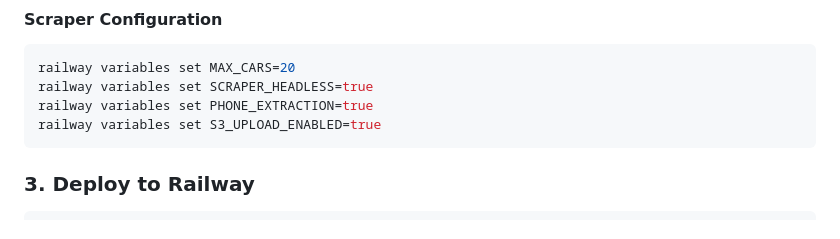
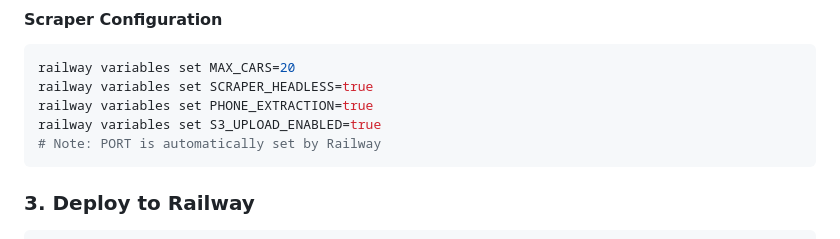
Before and after one commit to ulissescc/olx-scraper, a Markdown page: docs/RAILWAY_DEPLOYMENT.md, the part around the change. Drawn GitHub-style.

Commit message:
fix: Correct port configuration for Railway deployment
🔧 Port Configuration Fix:
- Fixed Python port logging to use proper variable format
- Clarified that Railway automatically sets PORT environment variable
- Updated documentation to explain Railway's automatic PORT handling
- Maintained proper os.getenv('PORT') usage in Python code

✅ Railway Integration:
- PORT is automatically provided by Railway (no manual setup needed)
- Application correctly binds to Railway-provided port
- Fallback to port 8000 for local development
- Proper logging shows actual port being used

Co-Authored-By: Claude <noreply@anthropic.com>

````diff
--- a/docs/RAILWAY_DEPLOYMENT.md
+++ b/docs/RAILWAY_DEPLOYMENT.md
@@ -34,6 +34,7 @@ railway variables set MAX_CARS=20
 railway variables set SCRAPER_HEADLESS=true
 railway variables set PHONE_EXTRACTION=true
 railway variables set S3_UPLOAD_ENABLED=true
+# Note: PORT is automatically set by Railway
 ```
 
 ### 3. Deploy to Railway
````
